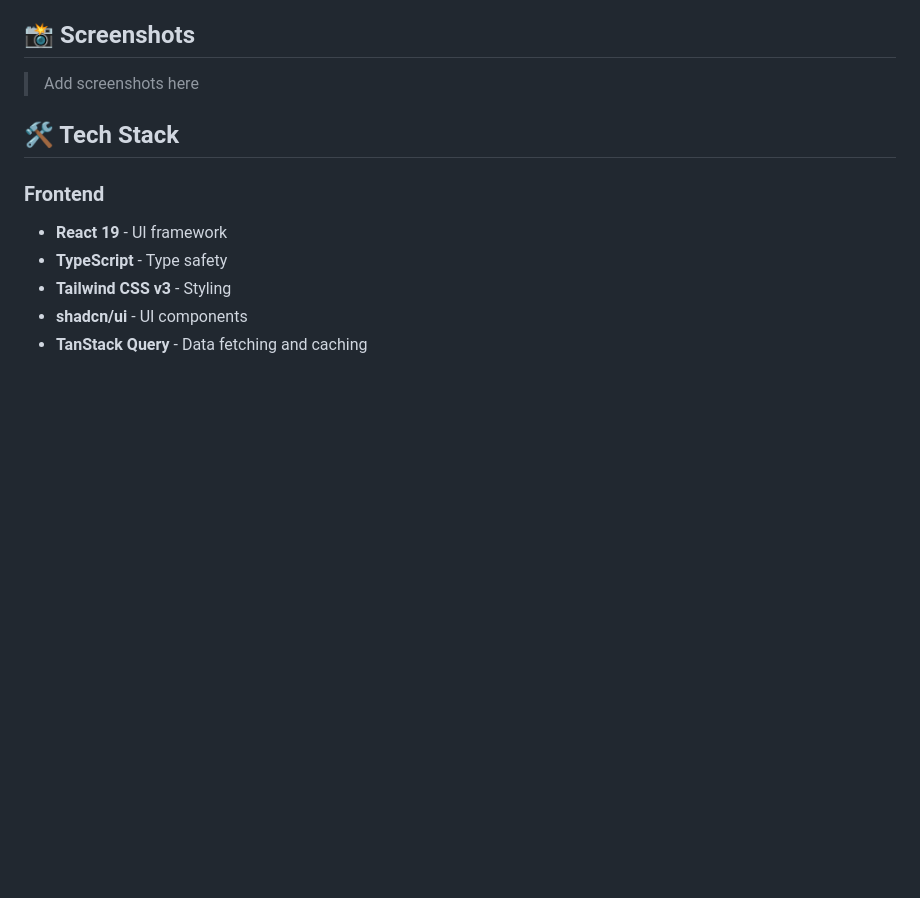
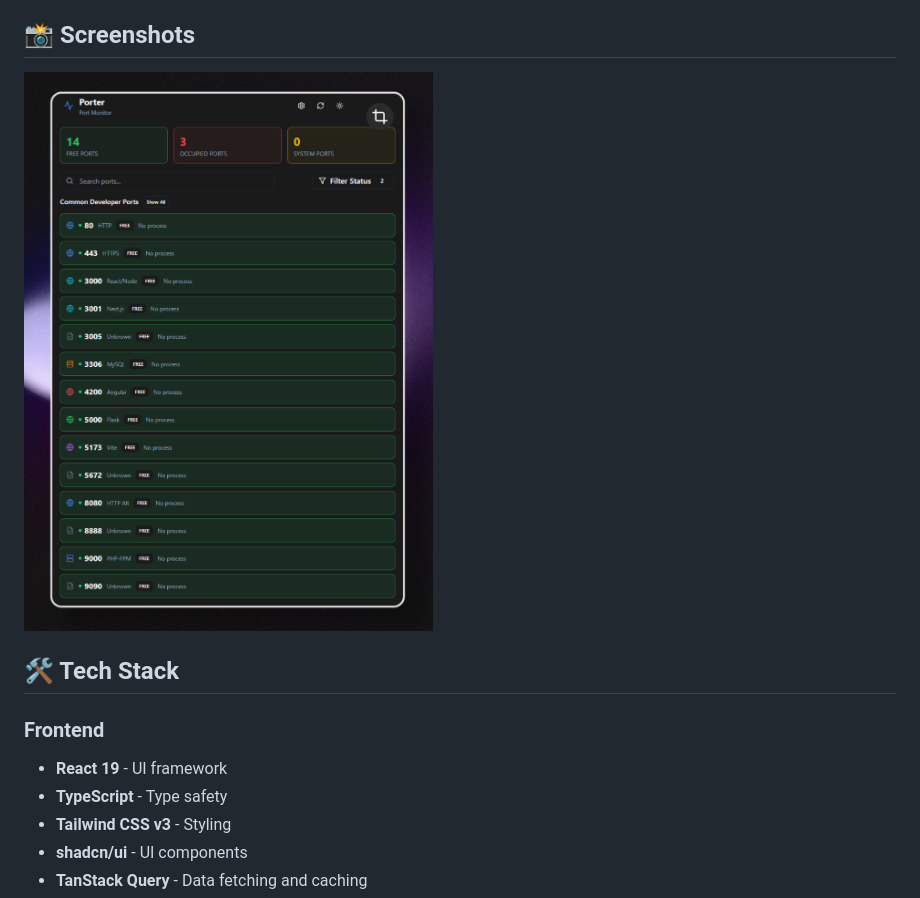
Before and after one commit to t21dev/porter-app, a Markdown page: README.MD, the part around the change. Rendered like a GitHub page; pictures changed too: screenshot.png (added); blank space fills up the shorter version.

Commit message:
feat: add screenshot to README and RELEASE documents; include new screenshot asset for enhanced visual representation

```diff
--- a/README.MD
+++ b/README.MD
@@ -29,7 +29,7 @@ An Opensource Project of [t21.dev](https://t21.dev)
 
 ## 📸 Screenshots
 
-> Add screenshots here
+![Porter Screenshot](./screenshot.png)
 
 ## 🛠️ Tech Stack
 
```
Also changed, not shown: RELEASE.md (+2 -0 lines).
